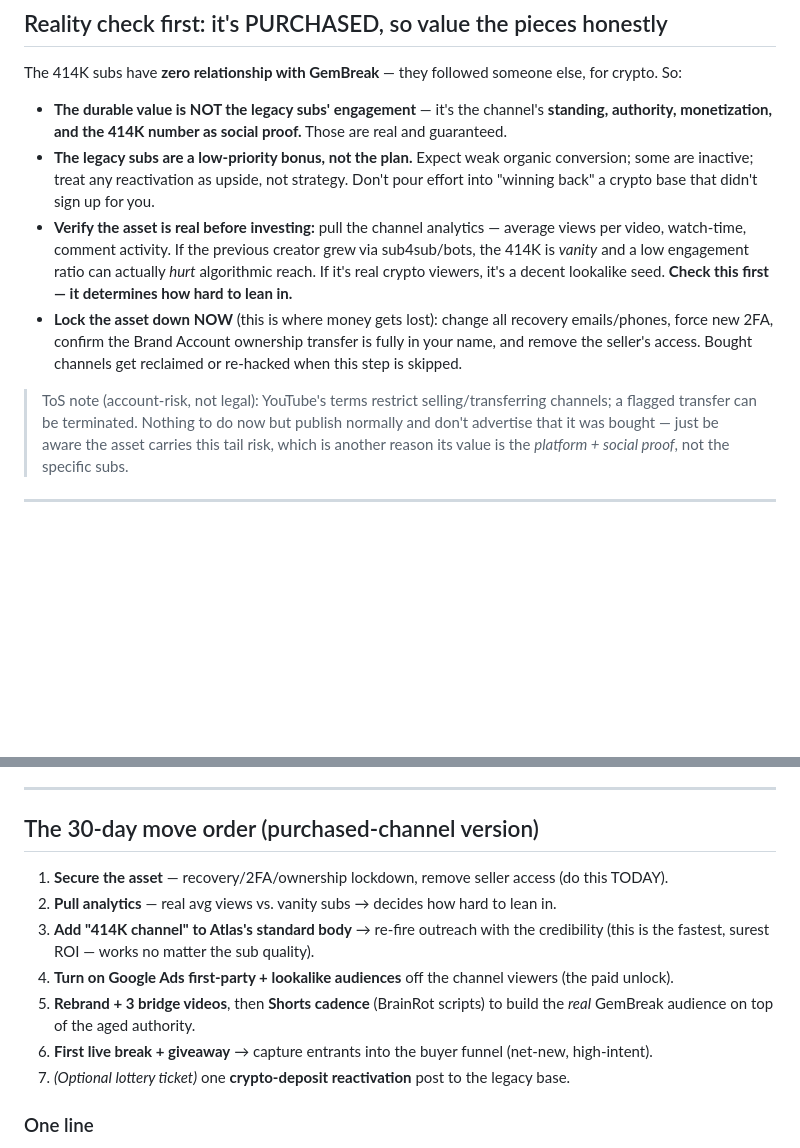
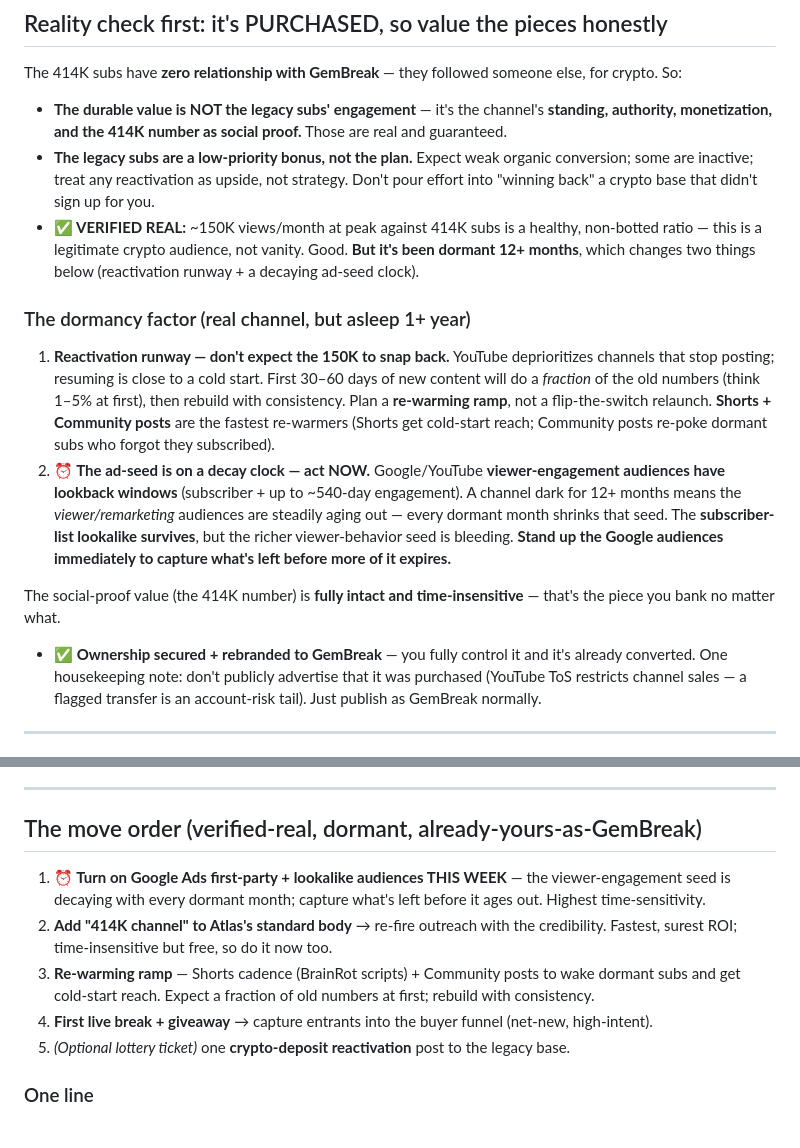
Before and after one commit to AveryArtlife/art-discovery-agent, a Markdown page: research/gembreak/YOUTUBE_CHANNEL_STRATEGY.md, 2 parts joined by grey strips. Drawn GitHub-style; blank space fills up the shorter version.

Commit message:
Finalize YouTube strategy: verified-real 150K/mo dormant channel, already GemBreak; time-sensitive Google ad-seed capture

```diff
--- a/research/gembreak/YOUTUBE_CHANNEL_STRATEGY.md
+++ b/research/gembreak/YOUTUBE_CHANNEL_STRATEGY.md
@@ -14,18 +14,27 @@ The 414K subs have **zero relationship with GemBreak** — they followed someone
 - **The legacy subs are a low-priority bonus, not the plan.** Expect weak organic conversion; some are
   inactive; treat any reactivation as upside, not strategy. Don't pour effort into "winning back" a
   crypto base that didn't sign up for you.
-- **Verify the asset is real before investing:** pull the channel analytics — average views per video,
-  watch-time, comment activity. If the previous creator grew via sub4sub/bots, the 414K is *vanity* and
-  a low engagement ratio can actually *hurt* algorithmic reach. If it's real crypto viewers, it's a
-  decent lookalike seed. **Check this first — it determines how hard to lean in.**
-- **Lock the asset down NOW** (this is where money gets lost): change all recovery emails/phones, force
-  new 2FA, confirm the Brand Account ownership transfer is fully in your name, and remove the seller's
-  access. Bought channels get reclaimed or re-hacked when this step is skipped.
+- **✅ VERIFIED REAL:** ~150K views/month at peak against 414K subs is a healthy, non-botted ratio —
+  this is a legitimate crypto audience, not vanity. Good. **But it's been dormant 12+ months**, which
+  changes two things below (reactivation runway + a decaying ad-seed clock).
 
-> ToS note (account-risk, not legal): YouTube's terms restrict selling/transferring channels; a flagged
-> transfer can be terminated. Nothing to do now but publish normally and don't advertise that it was
-> bought — just be aware the asset carries this tail risk, which is another reason its value is the
-> *platform + social proof*, not the specific subs.
+### The dormancy factor (real channel, but asleep 1+ year)
+1. **Reactivation runway — don't expect the 150K to snap back.** YouTube deprioritizes channels that
+   stop posting; resuming is close to a cold start. First 30–60 days of new content will do a *fraction*
+   of the old numbers (think 1–5% at first), then rebuild with consistency. Plan a **re-warming ramp**,
+   not a flip-the-switch relaunch. **Shorts + Community posts** are the fastest re-warmers (Shorts get
+   cold-start reach; Community posts re-poke dormant subs who forgot they subscribed).
+2. **⏰ The ad-seed is on a decay clock — act NOW.** Google/YouTube **viewer-engagement audiences have
+   lookback windows** (subscriber + up to ~540-day engagement). A channel dark for 12+ months means the
+   *viewer/remarketing* audiences are steadily aging out — every dormant month shrinks that seed. The
+   **subscriber-list lookalike survives**, but the richer viewer-behavior seed is bleeding. **Stand up
+   the Google audiences immediately to capture what's left before more of it expires.**
+
+The social-proof value (the 414K number) is **fully intact and time-insensitive** — that's the piece
+you bank no matter what.
+- **✅ Ownership secured + rebranded to GemBreak** — you fully control it and it's already converted.
+  One housekeeping note: don't publicly advertise that it was purchased (YouTube ToS restricts channel
+  sales — a flagged transfer is an account-risk tail). Just publish as GemBreak normally.
 
 ---
 
@@ -119,16 +128,15 @@ YouTube restricts gambling. So:
 
 ---
 
-## The 30-day move order (purchased-channel version)
-1. **Secure the asset** — recovery/2FA/ownership lockdown, remove seller access (do this TODAY).
-2. **Pull analytics** — real avg views vs. vanity subs → decides how hard to lean in.
-3. **Add "414K channel" to Atlas's standard body** → re-fire outreach with the credibility (this is the
-   fastest, surest ROI — works no matter the sub quality).
-4. **Turn on Google Ads first-party + lookalike audiences** off the channel viewers (the paid unlock).
-5. **Rebrand + 3 bridge videos**, then **Shorts cadence** (BrainRot scripts) to build the *real* GemBreak
-   audience on top of the aged authority.
-6. **First live break + giveaway** → capture entrants into the buyer funnel (net-new, high-intent).
-7. *(Optional lottery ticket)* one **crypto-deposit reactivation** post to the legacy base.
+## The move order (verified-real, dormant, already-yours-as-GemBreak)
+1. **⏰ Turn on Google Ads first-party + lookalike audiences THIS WEEK** — the viewer-engagement seed is
+   decaying with every dormant month; capture what's left before it ages out. Highest time-sensitivity.
+2. **Add "414K channel" to Atlas's standard body** → re-fire outreach with the credibility. Fastest,
+   surest ROI; time-insensitive but free, so do it now too.
+3. **Re-warming ramp** — Shorts cadence (BrainRot scripts) + Community posts to wake dormant subs and
+   get cold-start reach. Expect a fraction of old numbers at first; rebuild with consistency.
+4. **First live break + giveaway** → capture entrants into the buyer funnel (net-new, high-intent).
+5. *(Optional lottery ticket)* one **crypto-deposit reactivation** post to the legacy base.
 
 ### One line
 **Purchased, so bank the guaranteed value — social proof, an aged owned platform, and a first-party ad
```
